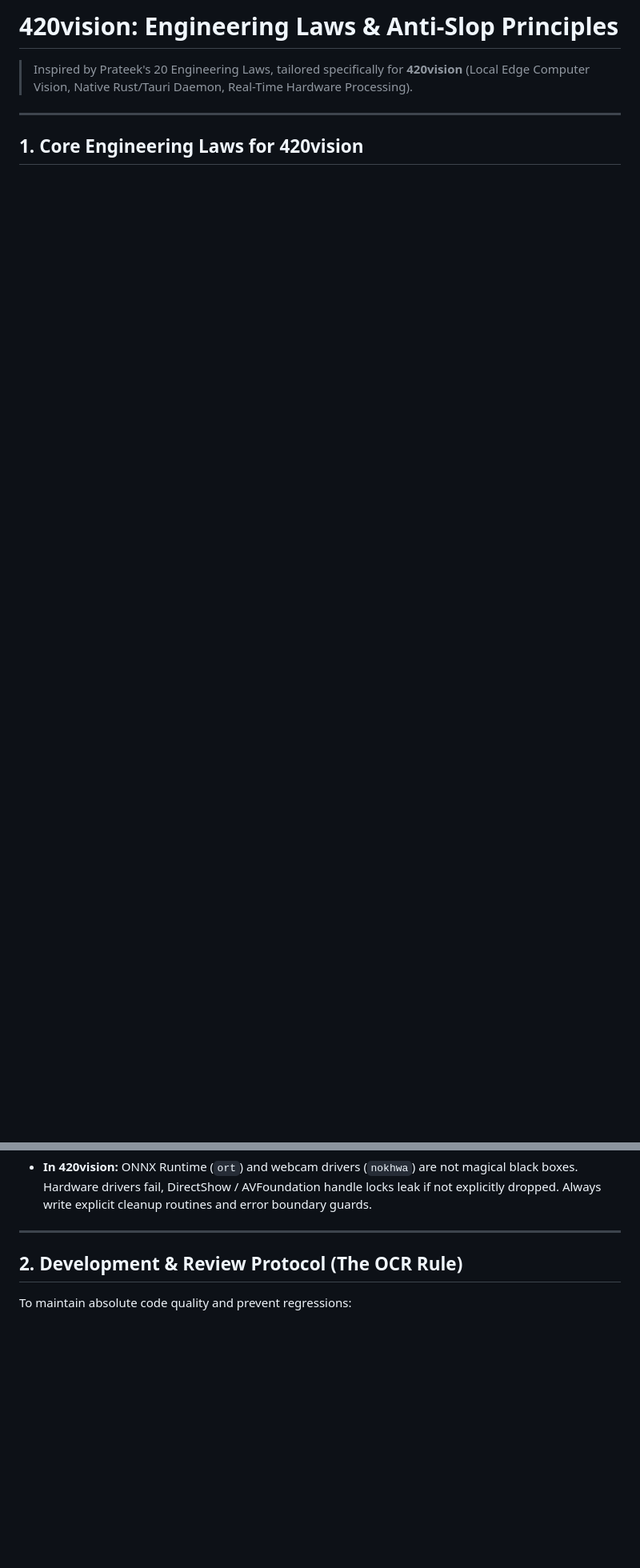
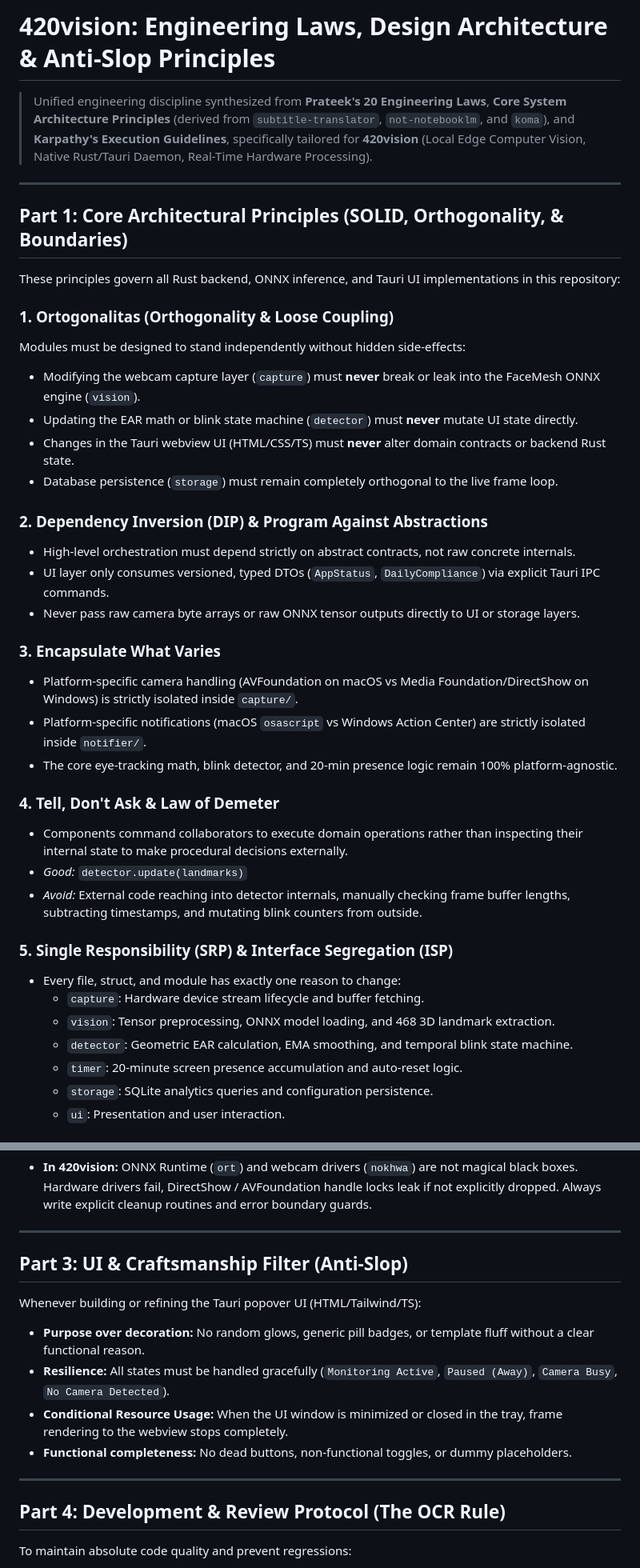
Before and after one commit to ganendraditya/20-20-20-20-vision, a Markdown page: AGENTS.md, 2 parts joined by grey strips. Shown at 80% size. Drawn GitHub-style; blank space fills up the shorter version.

Commit message:
docs(architecture): integrate DRY, YAGNI, Orthogonality, SOLID, and Anti-Slop principles from local portfolio

```diff
--- a/AGENTS.md
+++ b/AGENTS.md
@@ -1,7 +1,41 @@
-# 420vision: Engineering Laws & Anti-Slop Principles
+# 420vision: Engineering Laws, Design Architecture & Anti-Slop Principles
 
-> Inspired by Prateek's 20 Engineering Laws, tailored specifically for **420vision** (Local Edge Computer Vision, Native Rust/Tauri Daemon, Real-Time Hardware Processing).
+> Unified engineering discipline synthesized from **Prateek's 20 Engineering Laws**, **Core System Architecture Principles** (derived from `subtitle-translator`, `not-notebooklm`, and `koma`), and **Karpathy's Execution Guidelines**, specifically tailored for **420vision** (Local Edge Computer Vision, Native Rust/Tauri Daemon, Real-Time Hardware Processing).
 
 ---
 
-## 1. Core Engineering Laws for 420vision
+## Part 1: Core Architectural Principles (SOLID, Orthogonality, & Boundaries)
+
+These principles govern all Rust backend, ONNX inference, and Tauri UI implementations in this repository:
+
+### 1. Ortogonalitas (Orthogonality & Loose Coupling)
+Modules must be designed to stand independently without hidden side-effects:
+- Modifying the webcam capture layer (`capture`) must **never** break or leak into the FaceMesh ONNX engine (`vision`).
+- Updating the EAR math or blink state machine (`detector`) must **never** mutate UI state directly.
+- Changes in the Tauri webview UI (HTML/CSS/TS) must **never** alter domain contracts or backend Rust state.
+- Database persistence (`storage`) must remain completely orthogonal to the live frame loop.
+
+### 2. Dependency Inversion (DIP) & Program Against Abstractions
+- High-level orchestration must depend strictly on abstract contracts, not raw concrete internals.
+- UI layer only consumes versioned, typed DTOs (`AppStatus`, `DailyCompliance`) via explicit Tauri IPC commands.
+- Never pass raw camera byte arrays or raw ONNX tensor outputs directly to UI or storage layers.
+
+### 3. Encapsulate What Varies
+- Platform-specific camera handling (AVFoundation on macOS vs Media Foundation/DirectShow on Windows) is strictly isolated inside `capture/`.
+- Platform-specific notifications (macOS `osascript` vs Windows Action Center) are strictly isolated inside `notifier/`.
+- The core eye-tracking math, blink detector, and 20-min presence logic remain 100% platform-agnostic.
+
+### 4. Tell, Don't Ask & Law of Demeter
+- Components command collaborators to execute domain operations rather than inspecting their internal state to make procedural decisions externally.
+- *Good:* `detector.update(landmarks)`
+- *Avoid:* External code reaching into detector internals, manually checking frame buffer lengths, subtracting timestamps, and mutating blink counters from outside.
+
+### 5. Single Responsibility (SRP) & Interface Segregation (ISP)
+- Every file, struct, and module has exactly one reason to change:
+  - `capture`: Hardware device stream lifecycle and buffer fetching.
+  - `vision`: Tensor preprocessing, ONNX model loading, and 468 3D landmark extraction.
+  - `detector`: Geometric EAR calculation, EMA smoothing, and temporal blink state machine.
+  - `timer`: 20-minute screen presence accumulation and auto-reset logic.
+  - `storage`: SQLite analytics queries and configuration persistence.
+  - `ui`: Presentation and user interaction.
+
@@ -56,7 +110,17 @@
 
 ---
 
-## 2. Development & Review Protocol (The OCR Rule)
+## Part 3: UI & Craftsmanship Filter (Anti-Slop)
+
+Whenever building or refining the Tauri popover UI (HTML/Tailwind/TS):
+- **Purpose over decoration:** No random glows, generic pill badges, or template fluff without a clear functional reason.
+- **Resilience:** All states must be handled gracefully (`Monitoring Active`, `Paused (Away)`, `Camera Busy`, `No Camera Detected`).
+- **Conditional Resource Usage:** When the UI window is minimized or closed in the tray, frame rendering to the webview stops completely.
+- **Functional completeness:** No dead buttons, non-functional toggles, or dummy placeholders.
+
+---
+
+## Part 4: Development & Review Protocol (The OCR Rule)
 
 To maintain absolute code quality and prevent regressions:
 
```
Also changed, not shown: other parts of AGENTS.md (+21 -1 lines).
